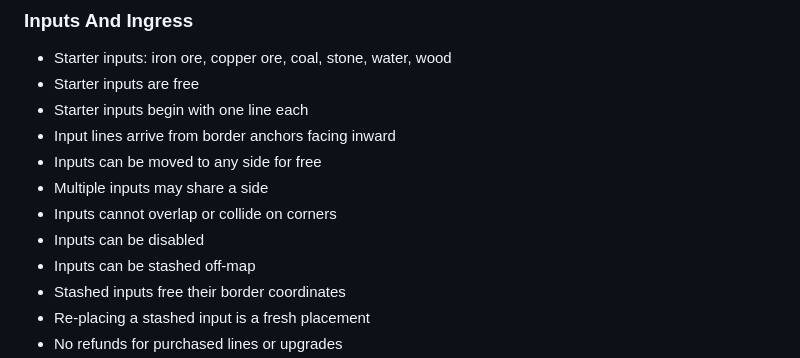
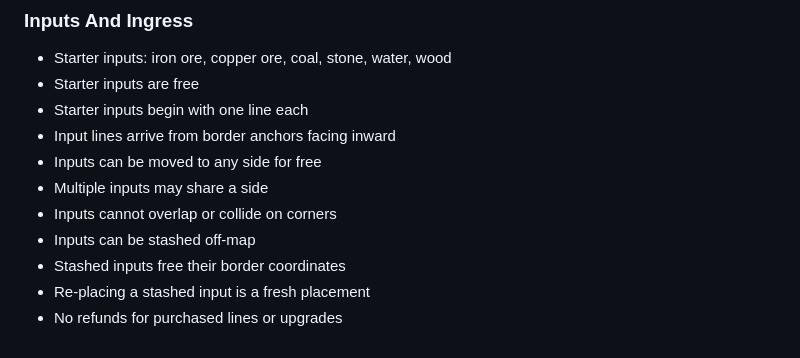
Before and after one commit to mmmattG/the-square, a Markdown page: FEATURE_LIST.md, the part around the change. Drawn GitHub-style.

```diff
--- a/FEATURE_LIST.md
+++ b/FEATURE_LIST.md
@@ -58,7 +58,6 @@ This document lists planned features for `factorio-expanding-square`, grouped fi
 - Inputs can be moved to any side for free
 - Multiple inputs may share a side
 - Inputs cannot overlap or collide on corners
-- Inputs can be disabled
 - Inputs can be stashed off-map
 - Stashed inputs free their border coordinates
 - Re-placing a stashed input is a fresh placement
```
Also changed, not shown: PRD.md (+5 -5 lines), UBIQUITOUS_LANGUAGE.md (+2 -4 lines).
